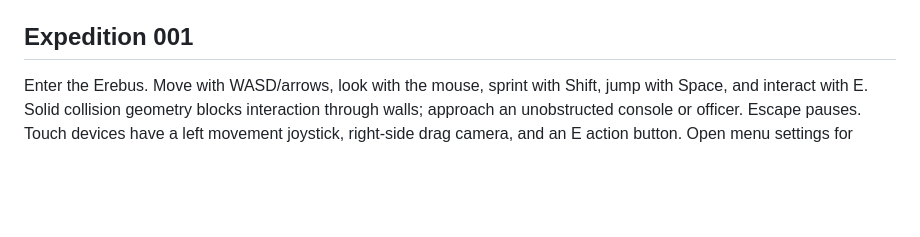
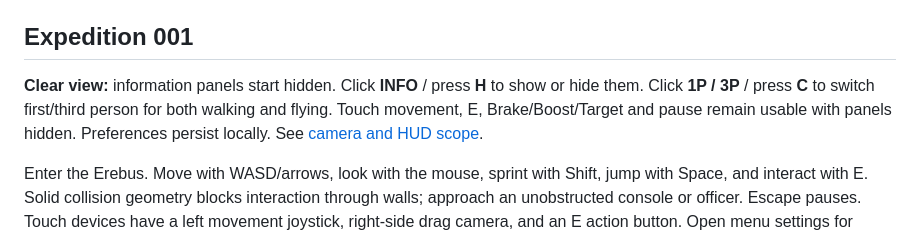
Before and after one commit to Possible1Official/The-Black-Universe, a Markdown page: README.md, the part around the change. GitHub-like rendering; blank space fills up the shorter version.

Commit message:
Document information toggle and first/third-person controls

```diff
--- a/README.md
+++ b/README.md
@@ -11,6 +11,8 @@ This is a playable foundation toward an ambitious universe simulation. It does n
 Node.js 22+: `npm ci`, then `npm run dev`. Open the printed URL. `npm test` verifies progression/save invariants; `npm run build` checks TypeScript and produces static `dist/`. `npm run preview` serves that build. With the dev server running, `npm run test:browser` exercises the mission and collision flow in Chromium (first install it with `npx playwright install chromium`).
 
 ## Expedition 001
+
+**Clear view:** information panels start hidden. Click **INFO** / press **H** to show or hide them. Click **1P / 3P** / press **C** to switch first/third person for both walking and flying. Touch movement, E, Brake/Boost/Target and pause remain usable with panels hidden. Preferences persist locally. See [camera and HUD scope](docs/VIEWS.md).
 
 Enter the Erebus. Move with WASD/arrows, look with the mouse, sprint with Shift, jump with Space, and interact with E. Solid collision geometry blocks interaction through walls; approach an unobstructed console or officer. Escape pauses. Touch devices have a left movement joystick, right-side drag camera, and an E action button. Open menu settings for performance mode, audio and mission reset. The navigation card shows heading, direction and distance to the next mission waypoint, routing room crossings through bulkheads. See [navigation controls and scope](docs/NAVIGATION.md).
 
```
